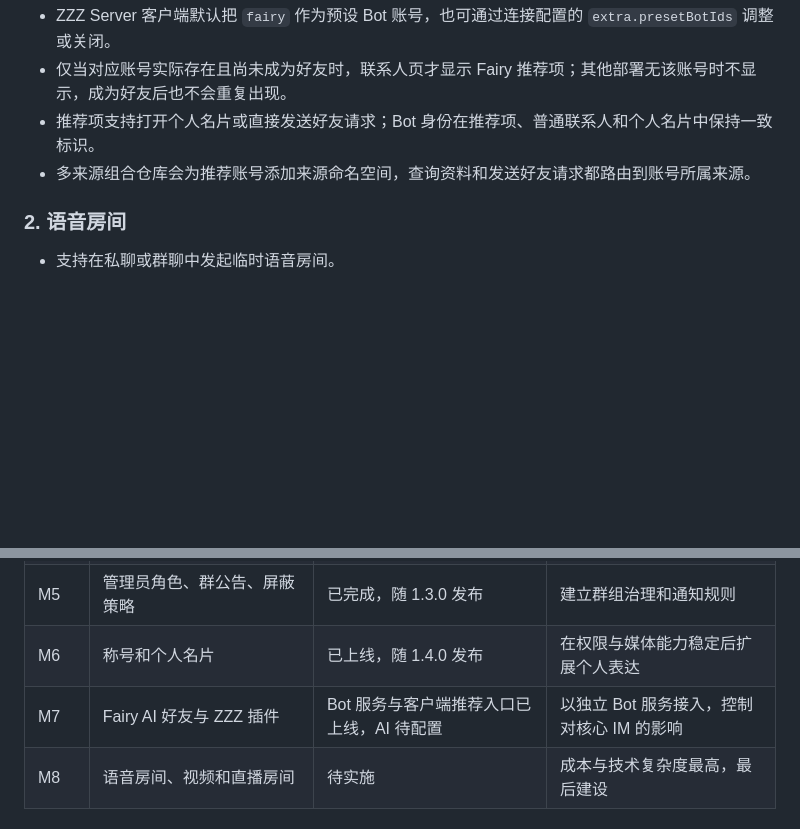
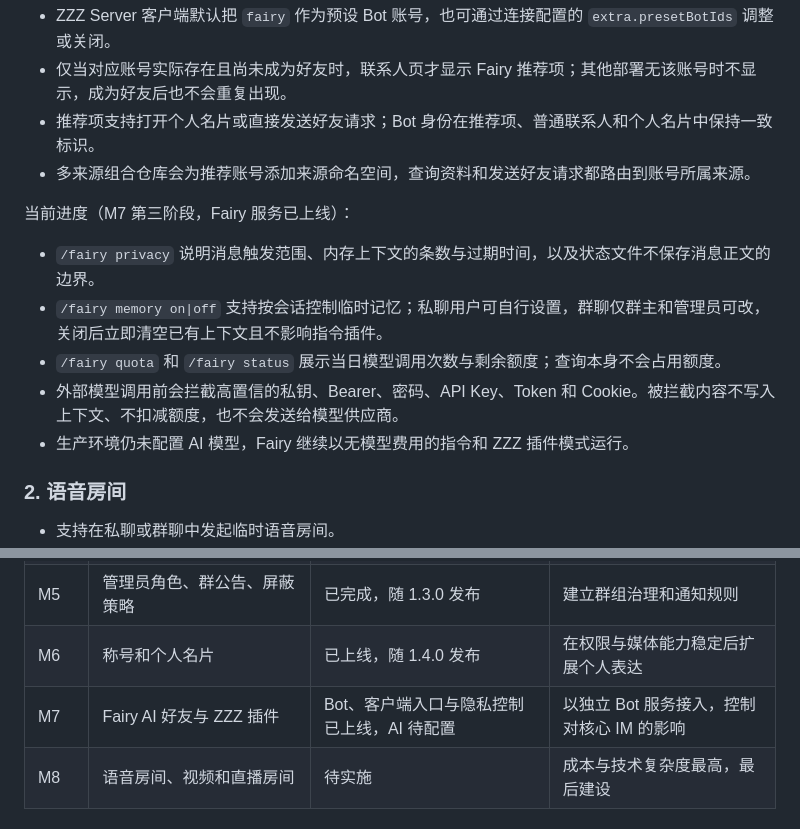
Before and after one commit to icradP/zzzproject, a Markdown page: docs/ROADMAP.md, 2 parts joined by grey strips. GitHub-like rendering; blank space fills up the shorter version.

Commit message:
Mark Fairy privacy controls as deployed

```diff
--- a/docs/ROADMAP.md
+++ b/docs/ROADMAP.md
@@ -283,6 +283,14 @@ Hash 去重必须结合访问权限，不能因为文件相同而让无权限用
 - 推荐项支持打开个人名片或直接发送好友请求；Bot 身份在推荐项、普通联系人和个人名片中保持一致标识。
 - 多来源组合仓库会为推荐账号添加来源命名空间，查询资料和发送好友请求都路由到账号所属来源。
 
+当前进度（M7 第三阶段，Fairy 服务已上线）：
+
+- `/fairy privacy` 说明消息触发范围、内存上下文的条数与过期时间，以及状态文件不保存消息正文的边界。
+- `/fairy memory on|off` 支持按会话控制临时记忆；私聊用户可自行设置，群聊仅群主和管理员可改，关闭后立即清空已有上下文且不影响指令插件。
+- `/fairy quota` 和 `/fairy status` 展示当日模型调用次数与剩余额度；查询本身不会占用额度。
+- 外部模型调用前会拦截高置信的私钥、Bearer、密码、API Key、Token 和 Cookie。被拦截内容不写入上下文、不扣减额度，也不会发送给模型供应商。
+- 生产环境仍未配置 AI 模型，Fairy 继续以无模型费用的指令和 ZZZ 插件模式运行。
+
 ### 2. 语音房间
 
 - 支持在私聊或群聊中发起临时语音房间。
@@ -306,7 +314,7 @@ Hash 去重必须结合访问权限，不能因为文件相同而让无权限用
 | M4 | 语音消息、转发与链接分享、定位、戳一戳 | 已上线 | 完善日常通信能力 |
 | M5 | 管理员角色、群公告、屏蔽策略 | 已完成，随 1.3.0 发布 | 建立群组治理和通知规则 |
 | M6 | 称号和个人名片 | 已上线，随 1.4.0 发布 | 在权限与媒体能力稳定后扩展个人表达 |
-| M7 | Fairy AI 好友与 ZZZ 插件 | Bot 服务与客户端推荐入口已上线，AI 待配置 | 以独立 Bot 服务接入，控制对核心 IM 的影响 |
+| M7 | Fairy AI 好友与 ZZZ 插件 | Bot、客户端入口与隐私控制已上线，AI 待配置 | 以独立 Bot 服务接入，控制对核心 IM 的影响 |
 | M8 | 语音房间、视频和直播房间 | 待实施 | 成本与技术复杂度最高，最后建设 |
 
 ## 七、产品决策
```
